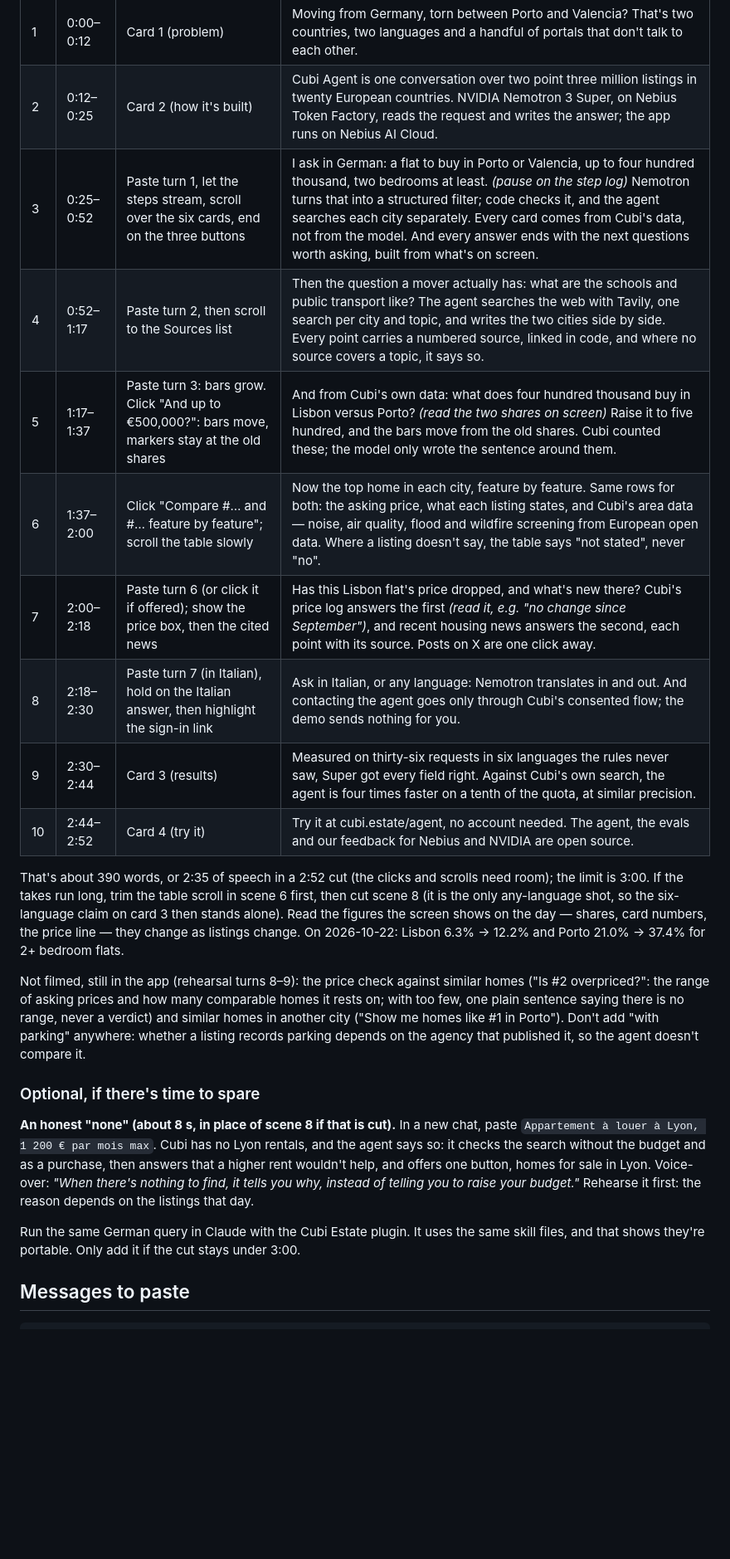
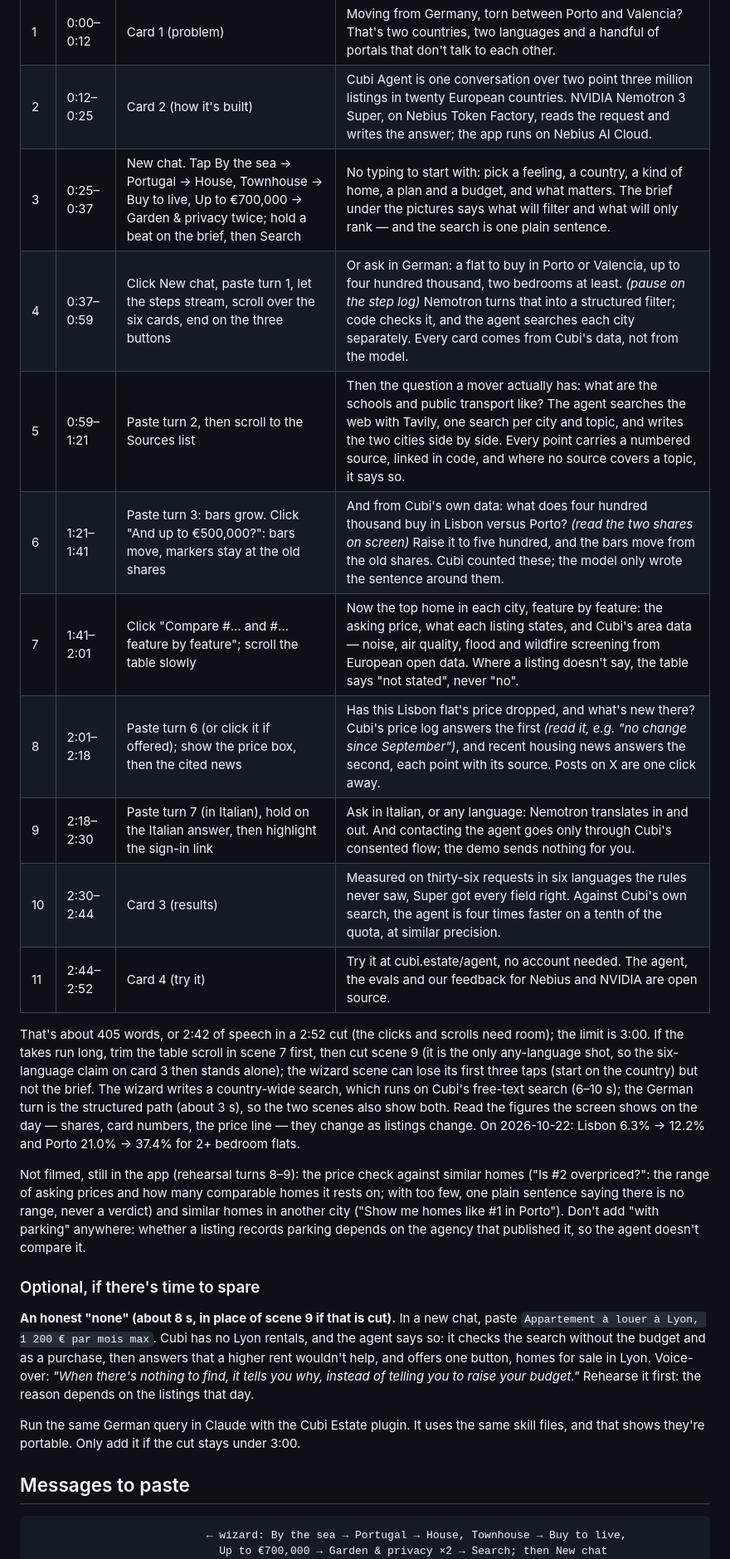
Before and after one commit to cubi-estate/cubi-agent, a Markdown page: docs/video/SCRIPT.md, the part around one of its changes. Shown at 83% size. GitHub-like rendering; blank space fills up the shorter version.

Commit message:
Video script: the wizard opens the recording (scene 3, 12 s); scenes renumbered
Co-Authored-By: Claude Fable 5.1 <noreply@anthropic.com>
Claude-Session: https://claude.ai/code/session_01Qm8L1m484M7qMrVGL8cBba

````diff
--- a/docs/video/SCRIPT.md
+++ b/docs/video/SCRIPT.md
@@ -51,18 +61,22 @@ music you have the rights to. Upload to YouTube as **Public** and put the link i
 |---|---|---|---|
 | 1 | 0:00–0:12 | Card 1 (problem) | Moving from Germany, torn between Porto and Valencia? That's two countries, two languages and a handful of portals that don't talk to each other. |
 | 2 | 0:12–0:25 | Card 2 (how it's built) | Cubi Agent is one conversation over two point three million listings in twenty European countries. NVIDIA Nemotron 3 Super, on Nebius Token Factory, reads the request and writes the answer; the app runs on Nebius AI Cloud. |
-| 3 | 0:25–0:52 | Paste turn 1, let the steps stream, scroll over the six cards, end on the three buttons | I ask in German: a flat to buy in Porto or Valencia, up to four hundred thousand, two bedrooms at least. *(pause on the step log)* Nemotron turns that into a structured filter; code checks it, and the agent searches each city separately. Every card comes from Cubi's data, not from the model. And every answer ends with the next questions worth asking, built from what's on screen. |
-| 4 | 0:52–1:17 | Paste turn 2, then scroll to the Sources list | Then the question a mover actually has: what are the schools and public transport like? The agent searches the web with Tavily, one search per city and topic, and writes the two cities side by side. Every point carries a numbered source, linked in code, and where no source covers a topic, it says so. |
-| 5 | 1:17–1:37 | Paste turn 3: bars grow. Click "And up to €500,000?": bars move, markers stay at the old shares | And from Cubi's own data: what does four hundred thousand buy in Lisbon versus Porto? *(read the two shares on screen)* Raise it to five hundred, and the bars move from the old shares. Cubi counted these; the model only wrote the sentence around them. |
-| 6 | 1:37–2:00 | Click "Compare #… and #… feature by feature"; scroll the table slowly | Now the top home in each city, feature by feature. Same rows for both: the asking price, what each listing states, and Cubi's area data — noise, air quality, flood and wildfire screening from European open data. Where a listing doesn't say, the table says "not stated", never "no". |
-| 7 | 2:00–2:18 | Paste turn 6 (or click it if offered); show the price box, then the cited news | Has this Lisbon flat's price dropped, and what's new there? Cubi's price log answers the first *(read it, e.g. "no change since September")*, and recent housing news answers the second, each point with its source. Posts on X are one click away. |
-| 8 | 2:18–2:30 | Paste turn 7 (in Italian), hold on the Italian answer, then highlight the sign-in link | Ask in Italian, or any language: Nemotron translates in and out. And contacting the agent goes only through Cubi's consented flow; the demo sends nothing for you. |
-| 9 | 2:30–2:44 | Card 3 (results) | Measured on thirty-six requests in six languages the rules never saw, Super got every field right. Against Cubi's own search, the agent is four times faster on a tenth of the quota, at similar precision. |
-| 10 | 2:44–2:52 | Card 4 (try it) | Try it at cubi.estate/agent, no account needed. The agent, the evals and our feedback for Nebius and NVIDIA are open source. |
+| 3 | 0:25–0:37 | New chat. Tap By the sea → Portugal → House, Townhouse → Buy to live, Up to €700,000 → Garden & privacy twice; hold a beat on the brief, then Search | No typing to start with: pick a feeling, a country, a kind of home, a plan and a budget, and what matters. The brief under the pictures says what will filter and what will only rank — and the search is one plain sentence. |
+| 4 | 0:37–0:59 | Click New chat, paste turn 1, let the steps stream, scroll over the six cards, end on the three buttons | Or ask in German: a flat to buy in Porto or Valencia, up to four hundred thousand, two bedrooms at least. *(pause on the step log)* Nemotron turns that into a structured filter; code checks it, and the agent searches each city separately. Every card comes from Cubi's data, not from the model. |
+| 5 | 0:59–1:21 | Paste turn 2, then scroll to the Sources list | Then the question a mover actually has: what are the schools and public transport like? The agent searches the web with Tavily, one search per city and topic, and writes the two cities side by side. Every point carries a numbered source, linked in code, and where no source covers a topic, it says so. |
+| 6 | 1:21–1:41 | Paste turn 3: bars grow. Click "And up to €500,000?": bars move, markers stay at the old shares | And from Cubi's own data: what does four hundred thousand buy in Lisbon versus Porto? *(read the two shares on screen)* Raise it to five hundred, and the bars move from the old shares. Cubi counted these; the model only wrote the sentence around them. |
+| 7 | 1:41–2:01 | Click "Compare #… and #… feature by feature"; scroll the table slowly | Now the top home in each city, feature by feature: the asking price, what each listing states, and Cubi's area data — noise, air quality, flood and wildfire screening from European open data. Where a listing doesn't say, the table says "not stated", never "no". |
+| 8 | 2:01–2:18 | Paste turn 6 (or click it if offered); show the price box, then the cited news | Has this Lisbon flat's price dropped, and what's new there? Cubi's price log answers the first *(read it, e.g. "no change since September")*, and recent housing news answers the second, each point with its source. Posts on X are one click away. |
+| 9 | 2:18–2:30 | Paste turn 7 (in Italian), hold on the Italian answer, then highlight the sign-in link | Ask in Italian, or any language: Nemotron translates in and out. And contacting the agent goes only through Cubi's consented flow; the demo sends nothing for you. |
+| 10 | 2:30–2:44 | Card 3 (results) | Measured on thirty-six requests in six languages the rules never saw, Super got every field right. Against Cubi's own search, the agent is four times faster on a tenth of the quota, at similar precision. |
+| 11 | 2:44–2:52 | Card 4 (try it) | Try it at cubi.estate/agent, no account needed. The agent, the evals and our feedback for Nebius and NVIDIA are open source. |
 
-That's about 390 words, or 2:35 of speech in a 2:52 cut (the clicks and scrolls need room); the limit is 3:00. If the takes run
-long, trim the table scroll in scene 6 first, then cut scene 8 (it is the only
-any-language shot, so the six-language claim on card 3 then stands alone). Read the figures the screen shows on the day — shares, card
+That's about 405 words, or 2:42 of speech in a 2:52 cut (the clicks and scrolls need room); the limit is 3:00. If the takes run
+long, trim the table scroll in scene 7 first, then cut scene 9 (it is the only
+any-language shot, so the six-language claim on card 3 then stands alone); the
+wizard scene can lose its first three taps (start on the country) but not the brief.
+The wizard writes a country-wide search, which runs on Cubi's free-text search (6–10 s);
+the German turn is the structured path (about 3 s), so the two scenes also show both. Read the figures the screen shows on the day — shares, card
 numbers, the price line — they change as listings change. On 2026-10-22: Lisbon
 6.3% → 12.2% and Porto 21.0% → 37.4% for 2+ bedroom flats.
 
@@ -74,7 +88,7 @@ depends on the agency that published it, so the agent doesn't compare it.
 
 ### Optional, if there's time to spare
 
-**An honest "none" (about 8 s, in place of scene 8 if that is cut).** In a new chat,
+**An honest "none" (about 8 s, in place of scene 9 if that is cut).** In a new chat,
 paste `Appartement à louer à Lyon, 1 200 € par mois max`. Cubi has no Lyon rentals, and
 the agent says so: it checks the search without the budget and as a purchase, then
 answers that a higher rent wouldn't help, and offers one button, homes for sale in
@@ -88,6 +102,8 @@ skill files, and that shows they're portable. Only add it if the cut stays under
 ## Messages to paste
 
 ```
+                           ← wizard: By the sea → Portugal → House, Townhouse → Buy to live,
+                             Up to €700,000 → Garden & privacy ×2 → Search; then New chat
 Wir ziehen um: Wohnung zum Kauf in Porto oder Valencia, bis 400.000 €, mindestens 2 Schlafzimmer
 Compare schools and public transport in Porto and Valencia
 What does 400k buy in Lisbon vs Porto? 2-bed flats
````
Also changed, not shown: other parts of docs/video/SCRIPT.md (+15 -4 lines).
